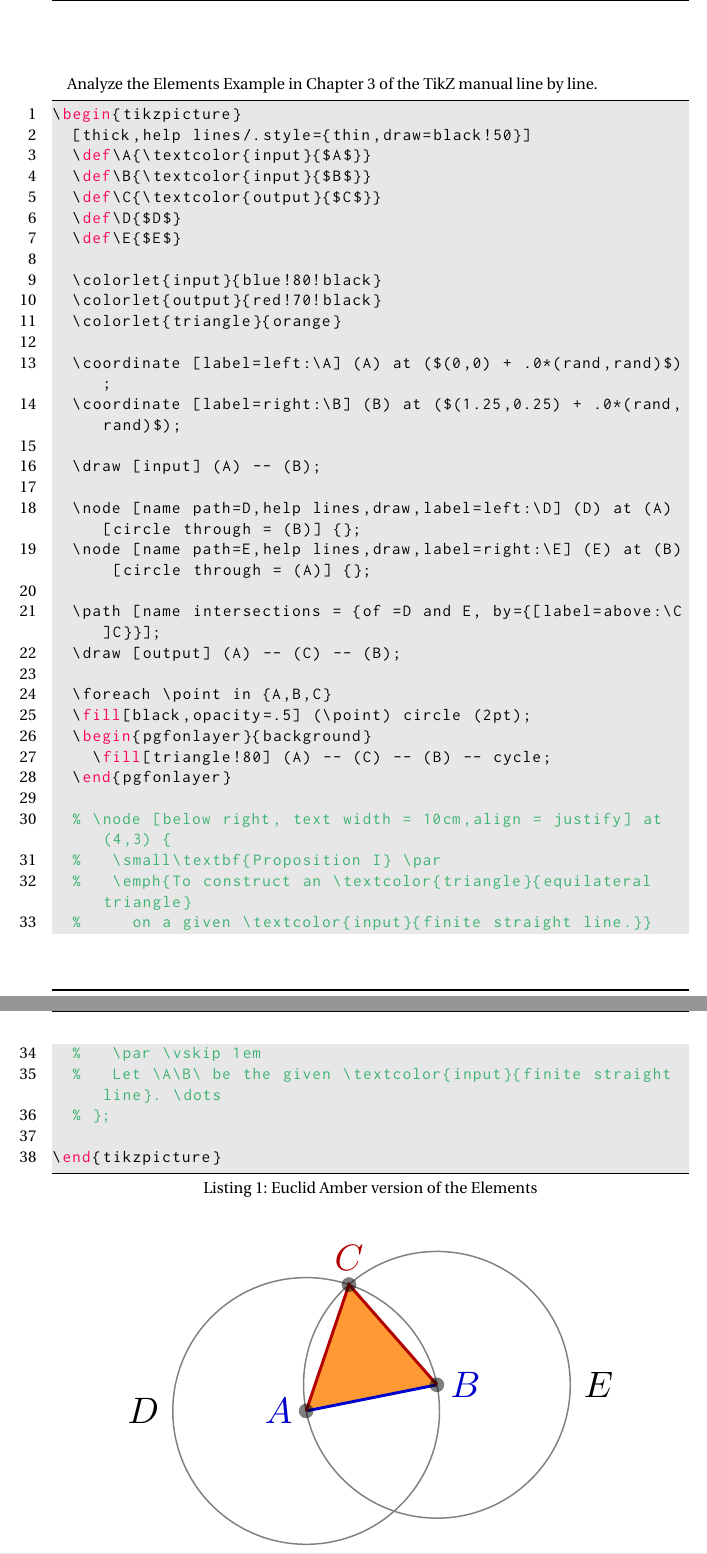
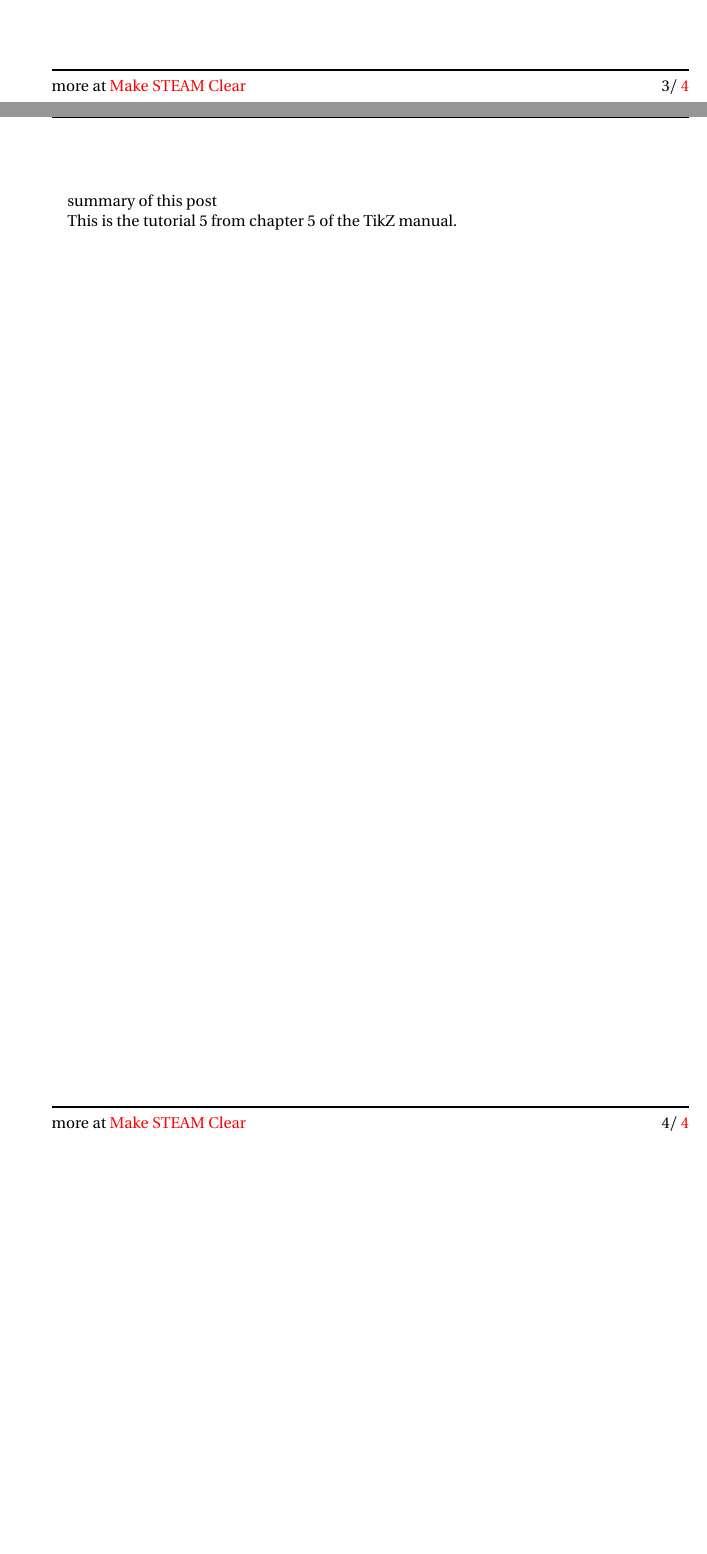
Before and after one commit to msteamc/.spacemacs.d, a LaTeX document (mstemc/index.tex): two parts of pages 4 and 5 of 5 before the commit and two parts of pages 3 and 4 of 4 after it, joined at a grey line, cut at the place of the change, the shorter picture padded with empty space. The pictures show the PDF file mstemc/index.pdf that the author committed with the source.

Commit message:
trivial modification

```diff
--- a/mstemc/index.tex
+++ b/mstemc/index.tex
@@ -13,5 +13,5 @@
  pdfkeywords={},
- pdfsubject={Analyze the Elements Example in Chapter 3 of the TikZ manual line by line.},
+ pdfsubject={summary of this post},
  pdfcreator={Emacs 26.3 (Org mode 9.2.6)},
  pdflang={English}}
 \begin{document}
@@ -41,46 +41,6 @@
  \newpage \thispagestyle{empty} \textbf{copyright page} \newpage \tableofcontents \newpage
 \hspace{0pt}\\
 
-Analyze the Elements Example in Chapter 3 of the TikZ manual line by line.
+summary of this post
 
-\lstset{language=[LaTeX]TeX,label=Euclid Amber version of the Elements,caption={Euclid Amber version of the Elements},captionpos=b,firstnumber=1,numbers=left}
-\begin{lstlisting}
-\begin{tikzpicture}
-  [thick,help lines/.style={thin,draw=black!50}]
-  \def\A{\textcolor{input}{$A$}}
-  \def\B{\textcolor{input}{$B$}}
-  \def\C{\textcolor{output}{$C$}}
-  \def\D{$D$}
-  \def\E{$E$}
-
-  \colorlet{input}{blue!80!black}
-  \colorlet{output}{red!70!black}
-  \colorlet{triangle}{orange}
-
-  \coordinate [label=left:\A] (A) at ($(0,0) + .0*(rand,rand)$);
-  \coordinate [label=right:\B] (B) at ($(1.25,0.25) + .0*(rand,rand)$);
-
-  \draw [input] (A) -- (B);
-
-  \node [name path=D,help lines,draw,label=left:\D] (D) at (A) [circle through = (B)] {};
-  \node [name path=E,help lines,draw,label=right:\E] (E) at (B) [circle through = (A)] {};
-
-  \path [name intersections = {of =D and E, by={[label=above:\C]C}}];
-  \draw [output] (A) -- (C) -- (B);
-
-  \foreach \point in {A,B,C}
-  \fill[black,opacity=.5] (\point) circle (2pt);
-  \begin{pgfonlayer}{background}
-    \fill[triangle!80] (A) -- (C) -- (B) -- cycle;
-  \end{pgfonlayer}
-
-  % \node [below right, text width = 10cm,align = justify] at (4,3) {
-  %   \small\textbf{Proposition I} \par
-  %   \emph{To construct an \textcolor{triangle}{equilateral triangle}
-  %     on a given \textcolor{input}{finite straight line.}}
-  %   \par \vskip 1em
-  %   Let \A\B\ be the given \textcolor{input}{finite straight line}. \dots
-  % };
-
-\end{tikzpicture}
-\end{lstlisting}
+This is the tutorial 5 from chapter 5 of the TikZ manual.
```
Also changed, not shown: mstemc/index.pdf, mstemc/index.tex (13 more changed lines), 2 other files.
